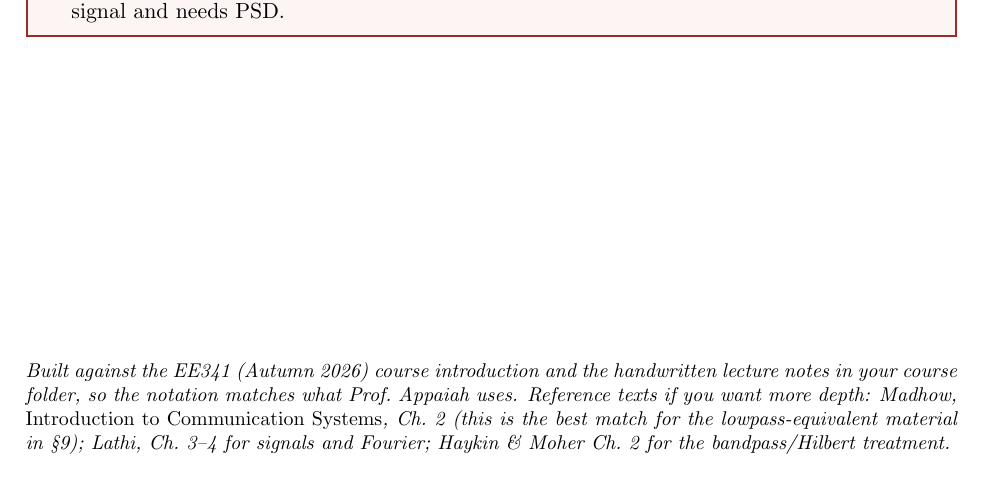
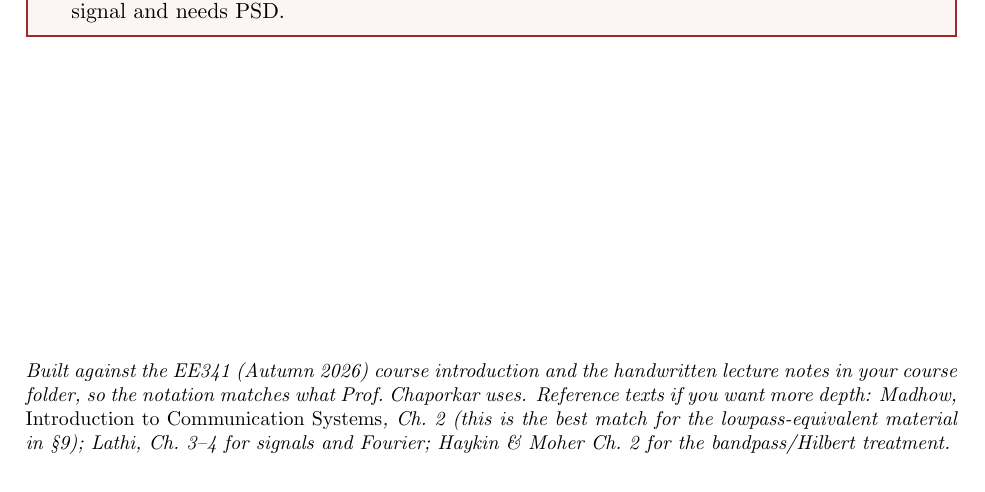
Before and after one commit to Vedika-Doke/EE_Wisdom, a LaTeX document (EE341-CommunicationSystems/src/EE341_Prereq_Revamp.tex): part of page 18 of 18, cut so that both start at the same text. Compiled offline with pdfLaTeX.

Commit message:
Correct EE341 instructor to Prof. Prasanna Suresh Chaporkar

```diff
--- a/EE341-CommunicationSystems/src/EE341_Prereq_Revamp.tex
+++ b/EE341-CommunicationSystems/src/EE341_Prereq_Revamp.tex
@@ -1003,7 +1003,7 @@ $\frac{1}{\pi t}\FT-\ii\sgn f$; \ $\sum_n\delta(t-nT_s)\FT f_s\sum_k\delta(f-kf_
 
 \vfill
 \noindent\small\textit{Built against the EE341 (Autumn 2026) course introduction and the handwritten lecture
-notes in your course folder, so the notation matches what Prof.\ Appaiah uses. Reference texts if you want
+notes in your course folder, so the notation matches what Prof.\ Chaporkar uses. Reference texts if you want
 more depth: Madhow, \emph{Introduction to Communication Systems}, Ch.~2 (this is the best match for the
 lowpass-equivalent material in \S9); Lathi, Ch.~3--4 for signals and Fourier; Haykin \& Moher Ch.~2 for the
 bandpass/Hilbert treatment.}
```
Also changed, not shown: EE341-CommunicationSystems/EE341_Prereq_Revamp.pdf, EE341-CommunicationSystems/README.md.
